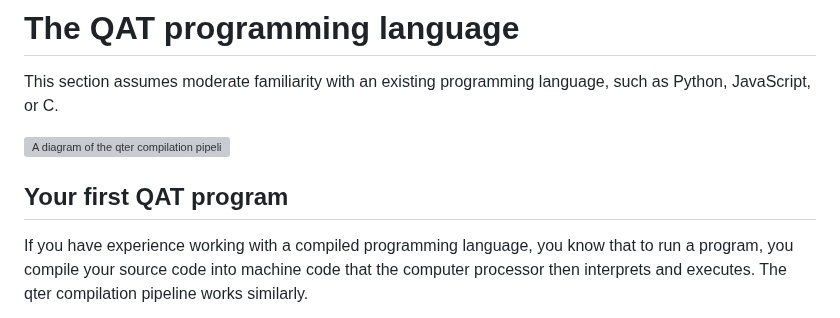
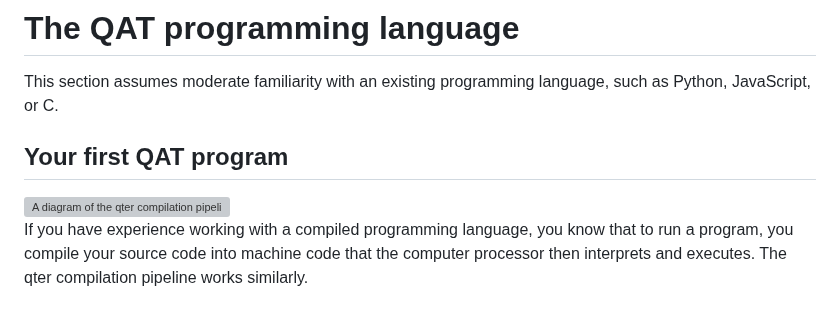
Before and after one commit to ArhanChaudhary/qter, a Markdown page: README.md, the part around the change. Drawn GitHub-style; grey boxes are pictures that could not be loaded.

```diff
--- a/README.md
+++ b/README.md
@@ -343,9 +343,9 @@ Talking points:
 
 This section assumes moderate familiarity with an existing programming language, such as Python, JavaScript, or C.
 
+## Your first QAT program
+
 <img src="media/CompilationPipelineVert.svg" width="360" alt="A diagram of the qter compilation pipeline" align="right">
-
-## Your first QAT program
 
 If you have experience working with a compiled programming language, you know that to run a program, you compile your source code into machine code that the computer processor then interprets and executes. The qter compilation pipeline works similarly.
 
```
